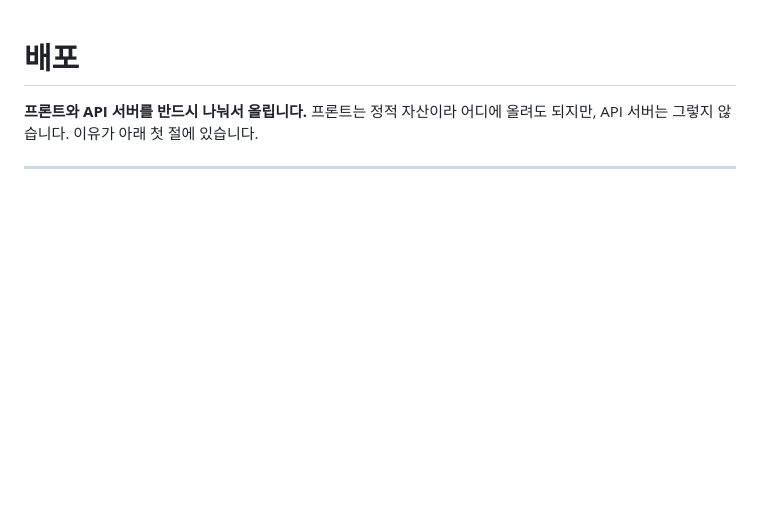
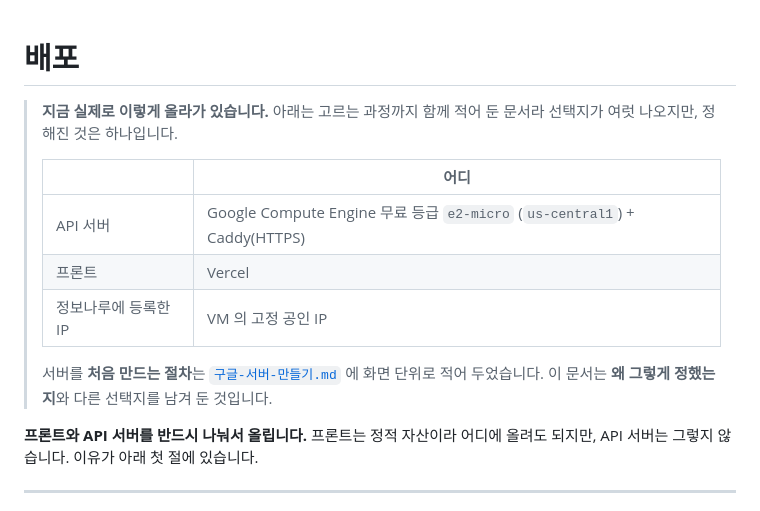
Before and after one commit to LeeeeeJY/where-is-my-book, a Markdown page: docs/배포.md, the part around the change. Drawn GitHub-style; blank space fills up the shorter version.

```diff
--- a/docs/배포.md
+++ b/docs/배포.md
@@ -1,4 +1,16 @@
 # 배포
+
+> **지금 실제로 이렇게 올라가 있습니다.** 아래는 고르는 과정까지 함께 적어 둔 문서라
+> 선택지가 여럿 나오지만, 정해진 것은 하나입니다.
+>
+> | | 어디 |
+> |---|---|
+> | API 서버 | Google Compute Engine 무료 등급 `e2-micro` (`us-central1`) + Caddy(HTTPS) |
+> | 프론트 | Vercel |
+> | 정보나루에 등록한 IP | VM 의 고정 공인 IP |
+>
+> 서버를 **처음 만드는 절차**는 [`구글-서버-만들기.md`](구글-서버-만들기.md) 에 화면 단위로
+> 적어 두었습니다. 이 문서는 **왜 그렇게 정했는지**와 다른 선택지를 남겨 둔 것입니다.
 
 **프론트와 API 서버를 반드시 나눠서 올립니다.** 프론트는 정적 자산이라 어디에 올려도 되지만,
 API 서버는 그렇지 않습니다. 이유가 아래 첫 절에 있습니다.
```
Also changed, not shown: docs/구현계획.md (+19 -0 lines).
